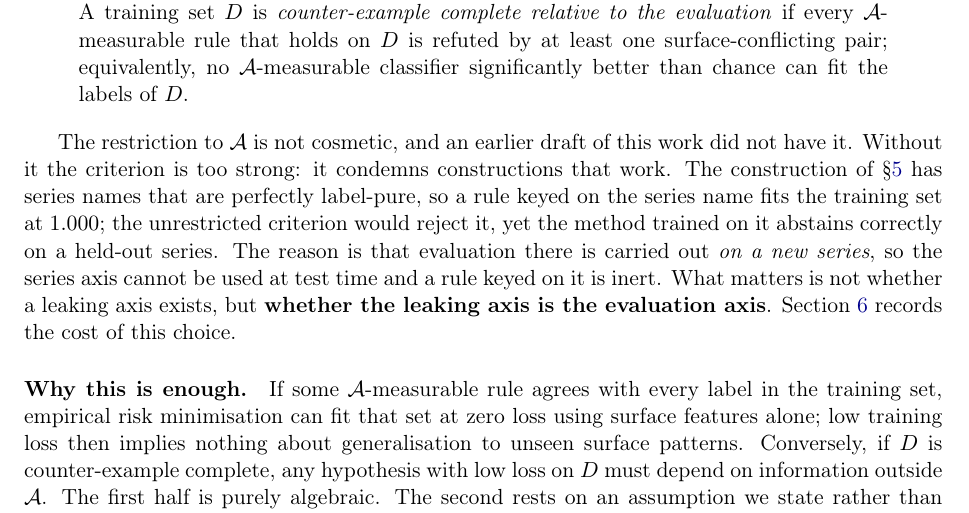
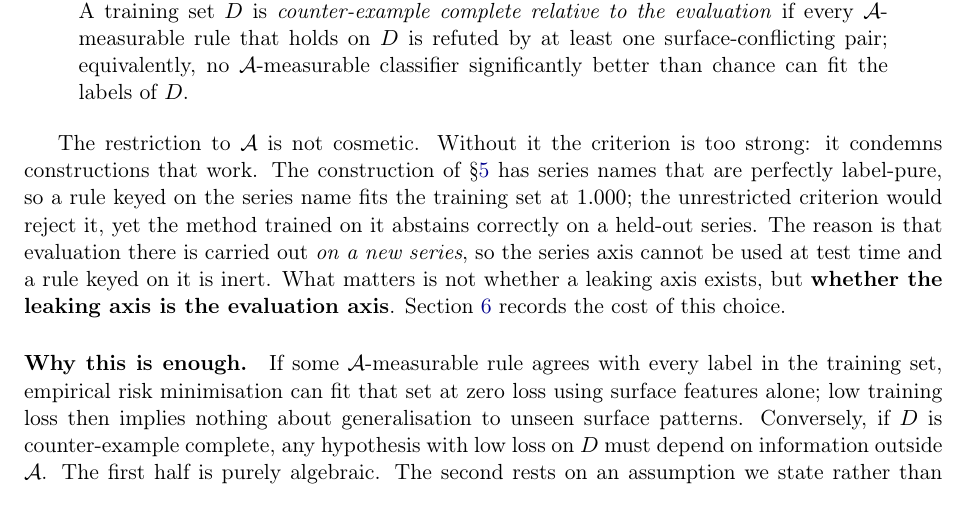
Before and after one commit to forrestsong/Surface-Isomorphic-Abstention-exp, a LaTeX paper (SIA_abstention.tex): part of page 4 of 11, cut so that both start at the same text. Compiled offline with pdfLaTeX.

Commit message:
Remove build-process notes from the source; set PDF metadata
The file header carried a note about how this paper was assembled, and
section 3.3 referred to an earlier draft of itself. Neither belongs in a
submission. Also populate pdftitle/pdfauthor, which were empty.

```diff
--- a/SIA_abstention.tex
+++ b/SIA_abstention.tex
@@ -31,6 +25,13 @@
 \usepackage{xcolor}
 \usepackage[colorlinks=true,linkcolor=blue!55!black,citecolor=blue!55!black,
             urlcolor=blue!55!black]{hyperref}
+\hypersetup{
+  pdftitle={SIA: Surface-Isomorphic Abstention -- Learning to Say I Don't Know},
+  pdfauthor={Sen Song},
+  pdfsubject={Machine learning; abstention; hallucination mitigation},
+  pdfkeywords={abstention learning, knowledge boundary, supervised fine-tuning,
+               shortcut learning},
+}
 
 \captionsetup{font=small,labelfont=bf}
 \setlength{\tabcolsep}{4.5pt}
@@ -246,9 +247,9 @@ surface-conflicting pair; equivalently, no $\mathcal A$-measurable classifier
 significantly better than chance can fit the labels of $D$.
 \end{quote}
 
-The restriction to $\mathcal A$ is not cosmetic, and an earlier draft of this
-work did not have it. Without it the criterion is too strong: it condemns
-constructions that work. The construction of \S\ref{sec:exp} has series names
+The restriction to $\mathcal A$ is not cosmetic. Without it the criterion is
+too strong: it condemns constructions that work. The construction of
+\S\ref{sec:exp} has series names
 that are perfectly label-pure, so a rule keyed on the series name fits the
 training set at $1.000$; the unrestricted criterion would reject it, yet the
 method trained on it abstains correctly on a held-out series. The reason is
```
Also changed, not shown: SIA_abstention.tex (14 more changed lines).
